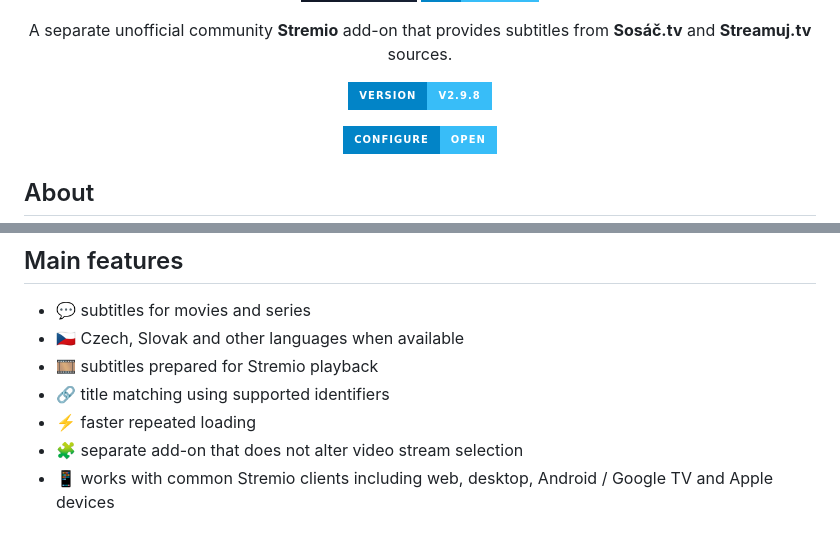
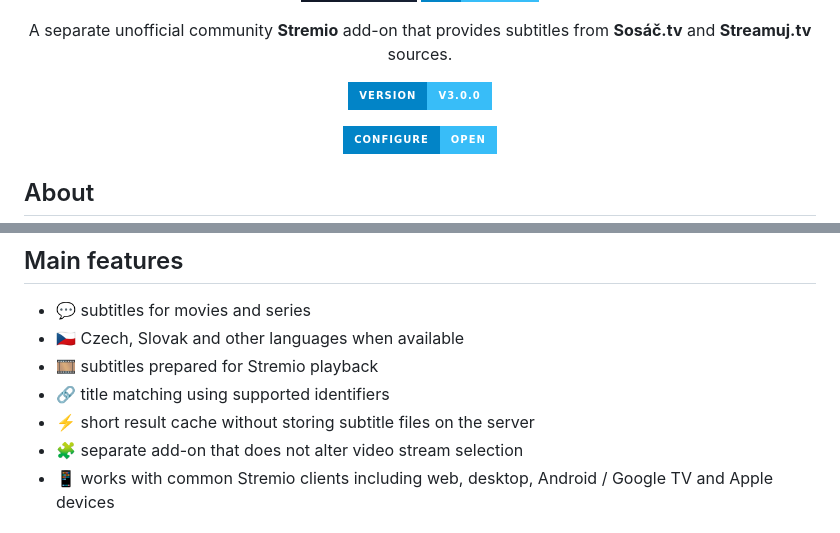
Before and after one commit to CaseyCZ/stremio.sosac.subtitles, a Markdown page: README_EN.md, 2 parts joined by grey strips. GitHub-like rendering; badges without logos.

Commit message:
Update English docs for subtitle addon 3.0.0

```diff
--- a/README_EN.md
+++ b/README_EN.md
@@ -12,7 +12,7 @@
 </p>
 
 <p align="center">
-  <img src="https://img.shields.io/badge/VERSION-v2.9.8-38BDF8?style=for-the-badge&labelColor=0284C7" alt="Sosáč Subtitles version 2.9.8" />
+  <img src="https://img.shields.io/badge/VERSION-v3.0.0-38BDF8?style=for-the-badge&labelColor=0284C7" alt="Sosáč Subtitles version 3.0.0" />
 </p>
 
 <p align="center">
@@ -29,7 +29,7 @@
 - 🇨🇿 Czech, Slovak and other languages when available
 - 🎞️ subtitles prepared for Stremio playback
 - 🔗 title matching using supported identifiers
-- ⚡ faster repeated loading
+- ⚡ short result cache without storing subtitle files on the server
 - 🧩 separate add-on that does not alter video stream selection
 - 📱 works with common Stremio clients including web, desktop, Android / Google TV and Apple devices
 
```
